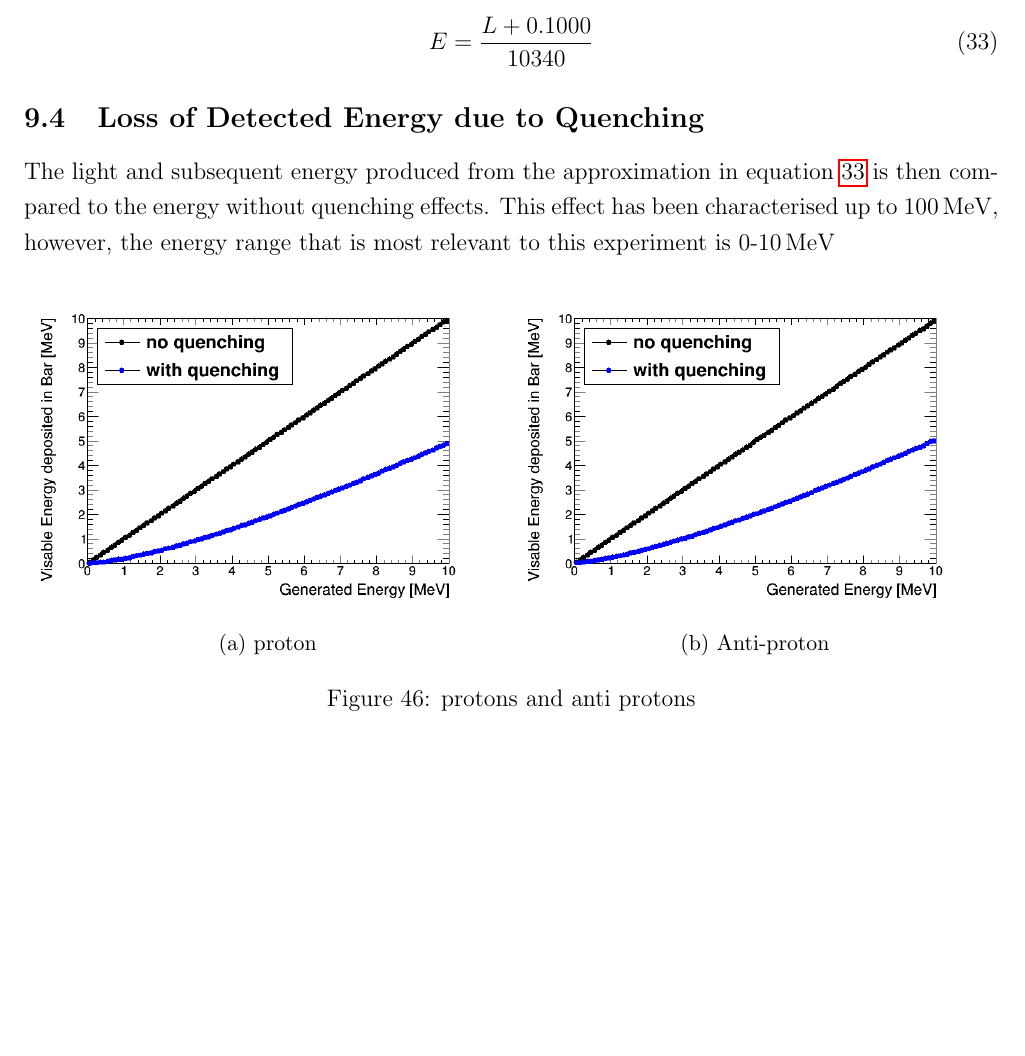
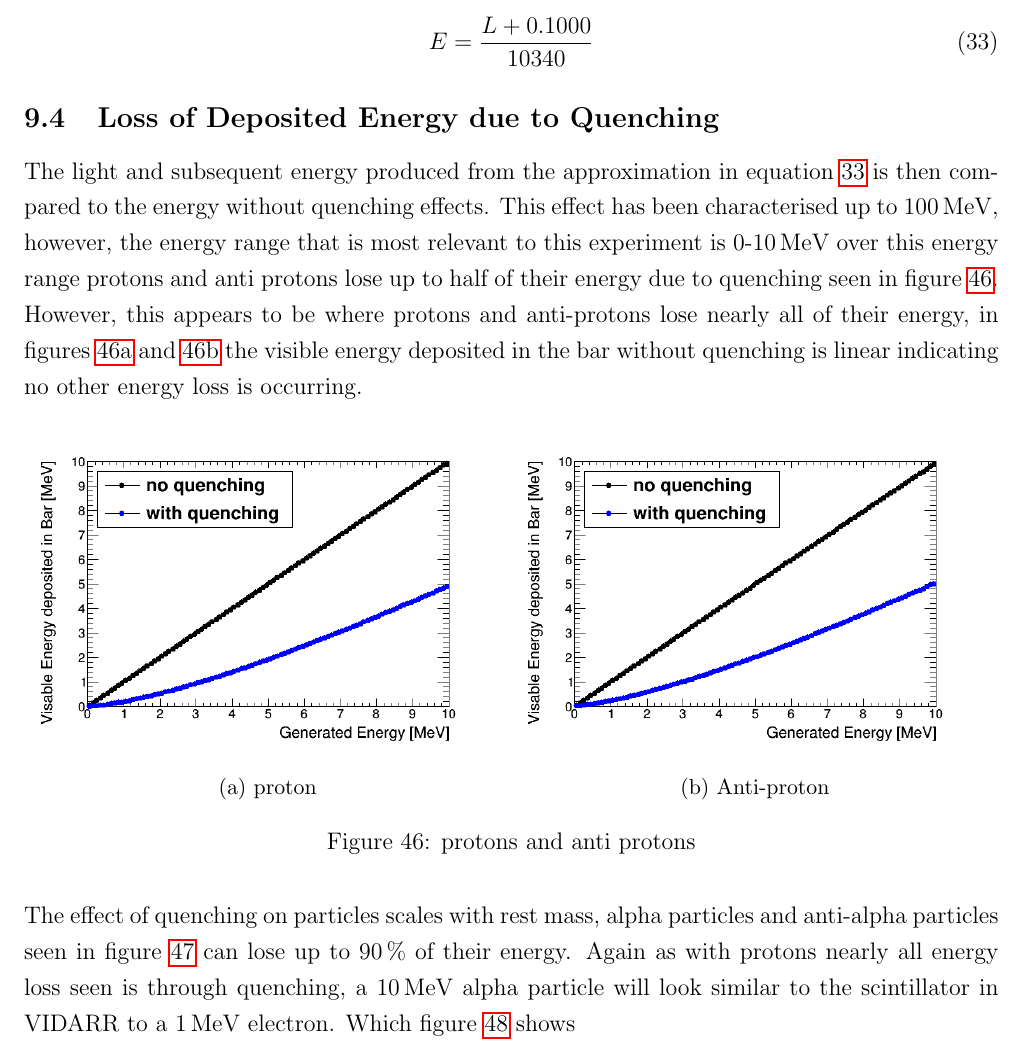
Before and after one commit to sgrcolli/Analyzing-the-response-of-the-VIDARR-detector-large-PhD-Thesis-, a LaTeX paper (main.tex): part of page 48 of 53 before the commit and part of page 48 of 54 after it, cut so that both start at the same text, the shorter picture padded with empty space. Compiled offline with pdfLaTeX.

Commit message:
Added in more text for the quenching section

```diff
--- a/main.tex
+++ b/main.tex
@@ -1084,8 +1084,8 @@ E = \frac{L +0.1000}{10340}
 \label{MeV_electron_equivalent_light}
 \end{equation}
 
-\subsection{Loss of Detected Energy due to Quenching}
-The light and subsequent energy produced from the approximation in equation \ref{MeV_electron_equivalent_light} is then compared to the energy without quenching effects. This effect has been characterised up to 100\,MeV, however, the energy range that is most relevant to this experiment is 0-10\,MeV
+\subsection{Loss of Deposited Energy due to Quenching}
+The light and subsequent energy produced from the approximation in equation \ref{MeV_electron_equivalent_light} is then compared to the energy without quenching effects. This effect has been characterised up to 100\,MeV, however, the energy range that is most relevant to this experiment is 0-10\,MeV over this energy range protons and anti protons lose up to half of their energy due to quenching seen in figure \ref{proton_Apronton_quenched_and_not}. However, this appears to be where protons and anti-protons lose nearly all of their energy, in figures \ref{proton_quenched_and_not} and \ref{Aproton_quenched_and_not} the visible energy deposited in the bar without quenching is linear indicating no other energy loss is occurring.
 
 \begin{figure}[H]
 \centering
@@ -1106,6 +1106,8 @@ The light and subsequent energy produced from the approximation in equation \ref
 \caption{protons and anti protons}
 \label{proton_Apronton_quenched_and_not}
 \end{figure}
+
+The effect of quenching on particles scales with rest mass, alpha particles and anti-alpha particles seen in figure \ref{alpha_Aalpha_quenched_and_not} can lose up to 90\,\% of their energy. Again as with protons nearly all energy loss seen is through quenching, a 10\,MeV alpha particle will look similar to the scintillator in VIDARR to a 1\,MeV electron. Which figure \ref{electron_positron_quenched_and_not} shows
 
 \begin{figure}[H]
 \centering
```
Also changed, not shown: main.tex (1 more changed lines).
